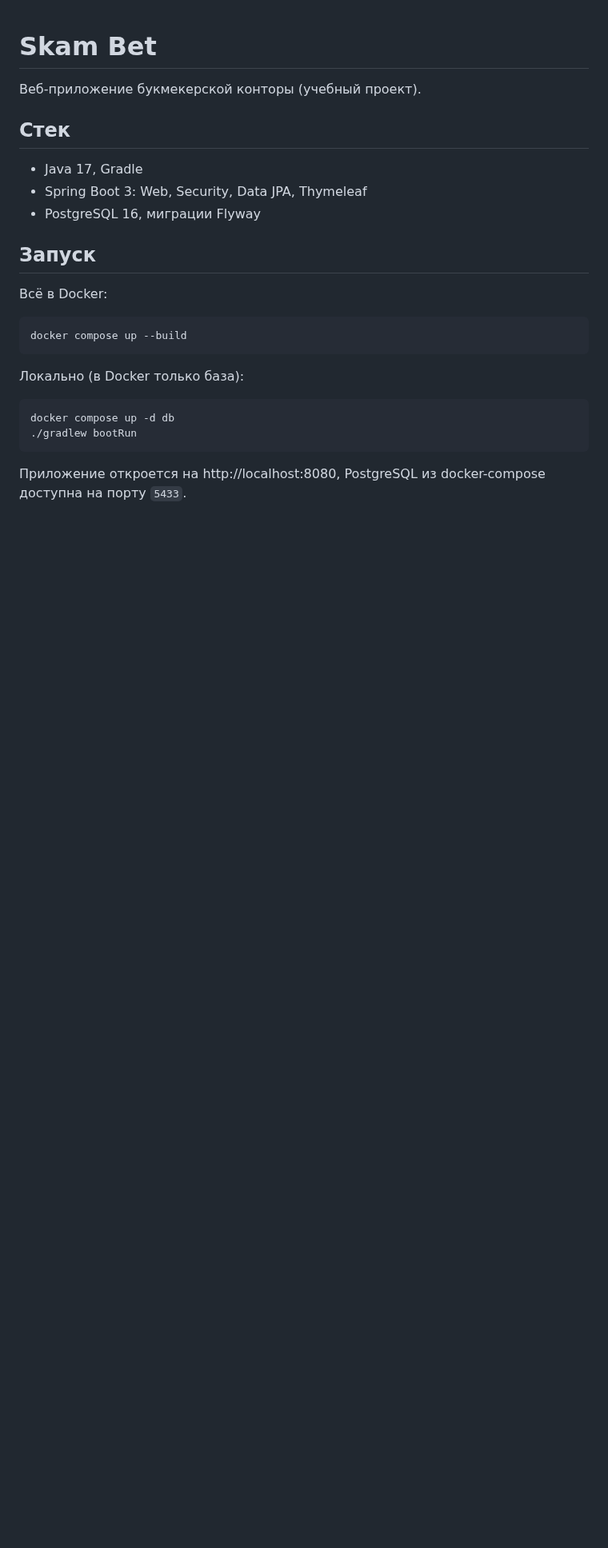
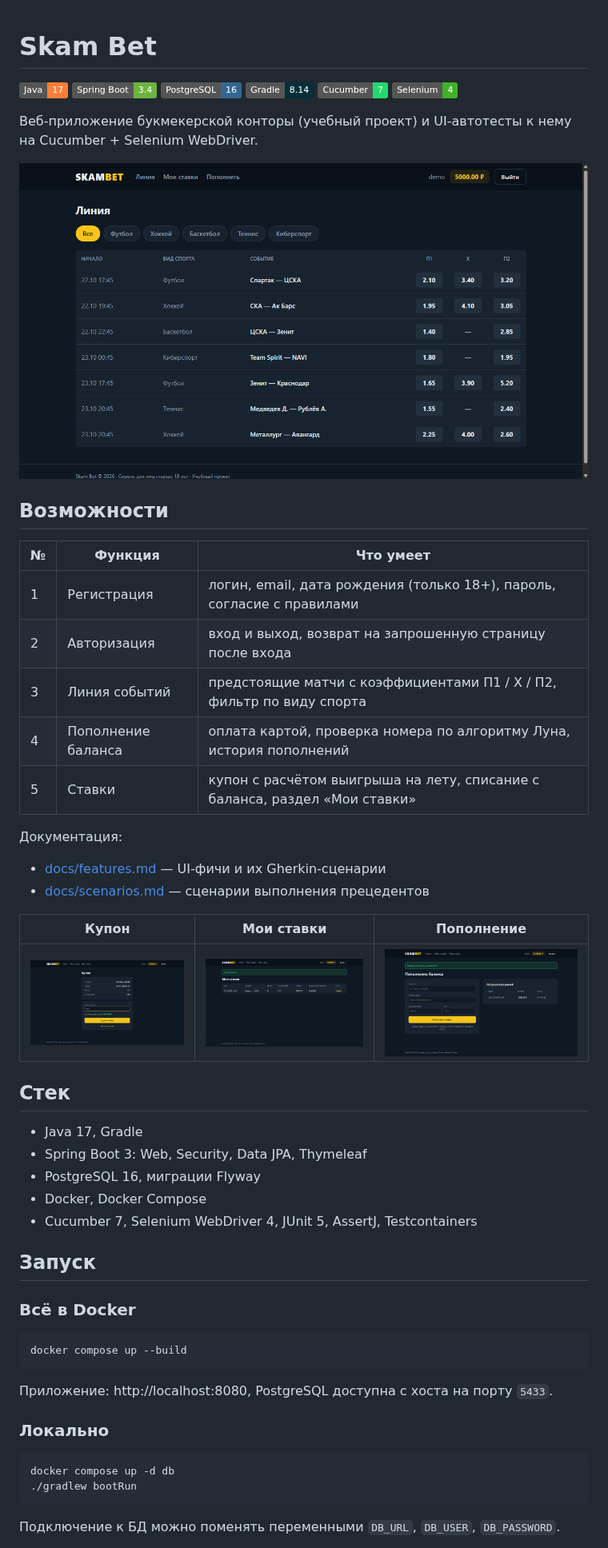
Before and after one commit to YatokaiL/Skam_Bet, a Markdown page: README.md, the part around one of its changes. Shown at 80% size. Rendered like a GitHub page; pictures changed too: .github/images/coupon.png (added), .github/images/deposit.png (added), .github/images/line.png (added); badges without logos; blank space fills up the shorter version.

Commit message:
fix flaky waits, step delay option, readme with screenshots

````diff
--- a/README.md
+++ b/README.md
@@ -1,27 +1,59 @@
 # Skam Bet
 
-Веб-приложение букмекерской конторы (учебный проект).
+![Java](https://img.shields.io/badge/Java-17-orange)
+![Spring Boot](https://img.shields.io/badge/Spring%20Boot-3.4-6db33f)
+![PostgreSQL](https://img.shields.io/badge/PostgreSQL-16-336791)
+![Gradle](https://img.shields.io/badge/Gradle-8.14-02303a)
+![Cucumber](https://img.shields.io/badge/Cucumber-7-23d96c)
+![Selenium](https://img.shields.io/badge/Selenium-4-43b02a)
+
+Веб-приложение букмекерской конторы (учебный проект) и UI-автотесты к нему на Cucumber + Selenium WebDriver.
+
+![Линия событий](.github/images/line.png)
+
+## Возможности
+
+| № | Функция | Что умеет |
+|---|---|---|
+| 1 | Регистрация | логин, email, дата рождения (только 18+), пароль, согласие с правилами |
+| 2 | Авторизация | вход и выход, возврат на запрошенную страницу после входа |
+| 3 | Линия событий | предстоящие матчи с коэффициентами П1 / X / П2, фильтр по виду спорта |
+| 4 | Пополнение баланса | оплата картой, проверка номера по алгоритму Луна, история пополнений |
+| 5 | Ставки | купон с расчётом выигрыша на лету, списание с баланса, раздел «Мои ставки» |
+
+Документация:
+
+- [docs/features.md](docs/features.md) — UI-фичи и их Gherkin-сценарии
+- [docs/scenarios.md](docs/scenarios.md) — сценарии выполнения прецедентов
+
+| Купон | Мои ставки | Пополнение |
+|---|---|---|
+| ![Купон](.github/images/coupon.png) | ![Мои ставки](.github/images/my-bets.png) | ![Пополнение](.github/images/deposit.png) |
 
 ## Стек
 
 - Java 17, Gradle
 - Spring Boot 3: Web, Security, Data JPA, Thymeleaf
 - PostgreSQL 16, миграции Flyway
+- Docker, Docker Compose
+- Cucumber 7, Selenium WebDriver 4, JUnit 5, AssertJ, Testcontainers
 
 ## Запуск
 
-Всё в Docker:
+### Всё в Docker
 
 ```bash
 docker compose up --build
 ```
 
-Локально (в Docker только база):
+Приложение: http://localhost:8080, PostgreSQL доступна с хоста на порту `5433`.
+
+### Локально
 
 ```bash
 docker compose up -d db
 ./gradlew bootRun
 ```
 
-Приложение откроется на http://localhost:8080, PostgreSQL из docker-compose доступна на порту `5433`.
+Подключение к БД можно поменять переменными `DB_URL`, `DB_USER`, `DB_PASSWORD`.
 
````
Also changed, not shown: other parts of README.md (+51 -1 lines), 5 other files.
